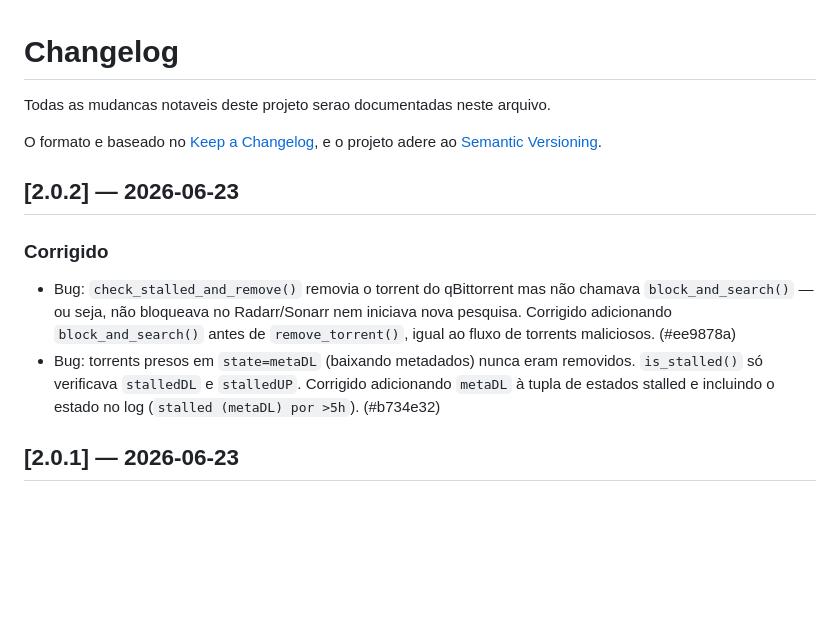
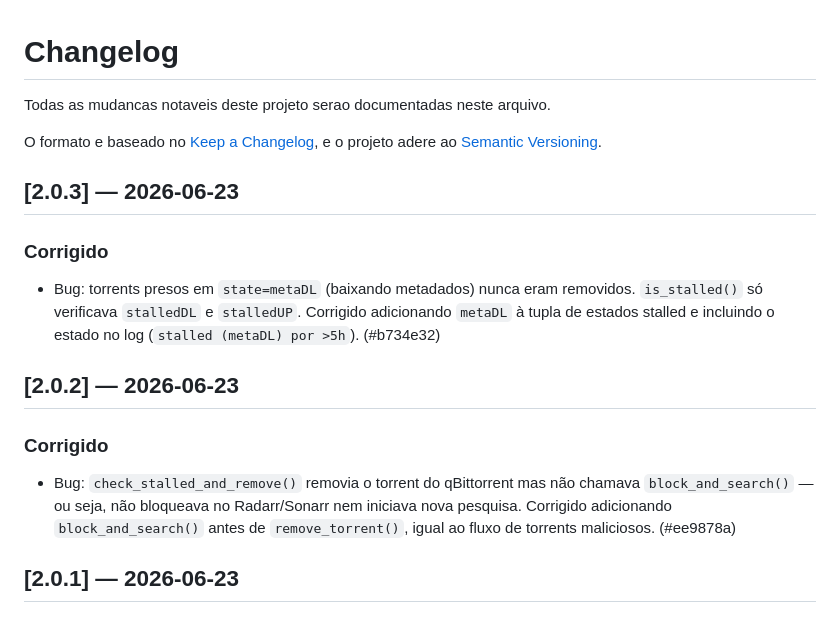
Before and after one commit to iHumberto/qbit-guardian, a Markdown page: CHANGELOG.md, the part around the change. GitHub-like rendering; blank space fills up the shorter version.

Commit message:
docs(changelog): separa fix metaDL em v2.0.3

```diff
--- a/CHANGELOG.md
+++ b/CHANGELOG.md
@@ -5,11 +5,15 @@ Todas as mudancas notaveis deste projeto serao documentadas neste arquivo.
 O formato e baseado no [Keep a Changelog](https://keepachangelog.com/en/1.1.0/),
 e o projeto adere ao [Semantic Versioning](https://semver.org/spec/v2.0.0.html).
 
+## [2.0.3] — 2026-06-23
+
+### Corrigido
+- Bug: torrents presos em `state=metaDL` (baixando metadados) nunca eram removidos. `is_stalled()` só verificava `stalledDL` e `stalledUP`. Corrigido adicionando `metaDL` à tupla de estados stalled e incluindo o estado no log (`stalled (metaDL) por >5h`). (#b734e32)
+
 ## [2.0.2] — 2026-06-23
 
 ### Corrigido
 - Bug: `check_stalled_and_remove()` removia o torrent do qBittorrent mas não chamava `block_and_search()` — ou seja, não bloqueava no Radarr/Sonarr nem iniciava nova pesquisa. Corrigido adicionando `block_and_search()` antes de `remove_torrent()`, igual ao fluxo de torrents maliciosos. (#ee9878a)
-- Bug: torrents presos em `state=metaDL` (baixando metadados) nunca eram removidos. `is_stalled()` só verificava `stalledDL` e `stalledUP`. Corrigido adicionando `metaDL` à tupla de estados stalled e incluindo o estado no log (`stalled (metaDL) por >5h`). (#b734e32)
 
 ## [2.0.1] — 2026-06-23
 
```
